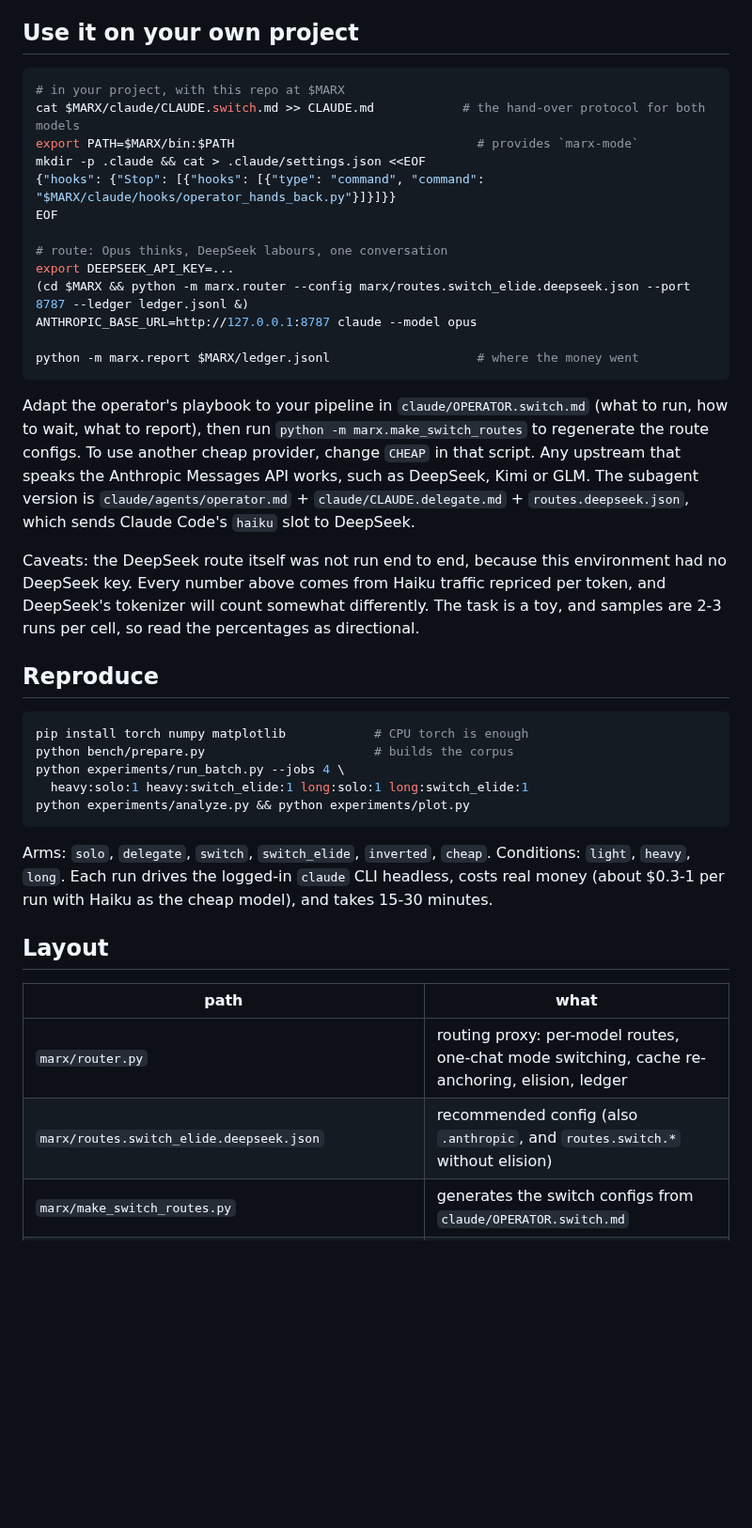
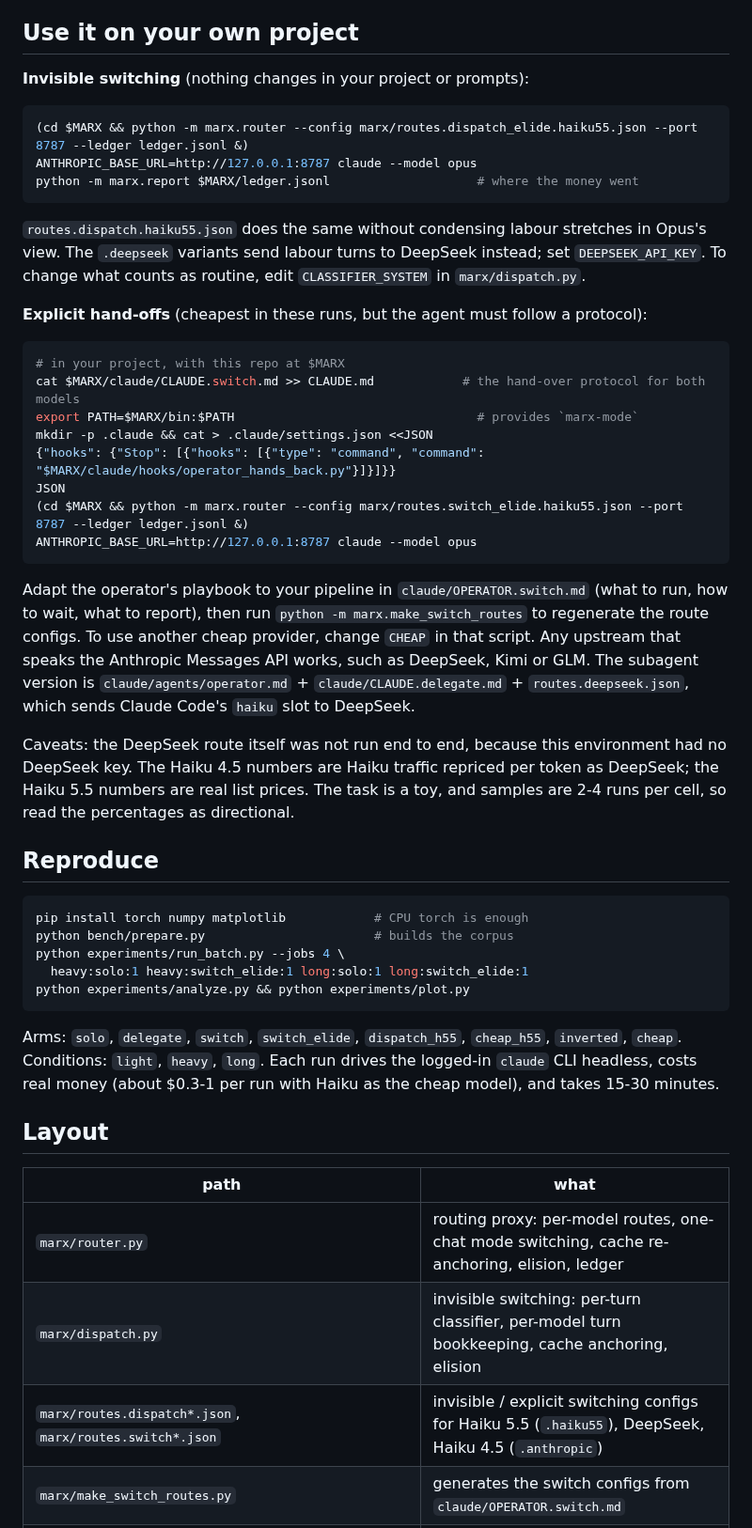
Before and after one commit to yiheinchai/token-marxing, a Markdown page: README.md, the part around one of its changes. Shown at 94% size. Drawn GitHub-style; blank space fills up the shorter version.

````diff
--- a/README.md
+++ b/README.md
@@ -155,20 +186,29 @@ fewer tokens**, not from converting output into input.
 
 ## Use it on your own project
 
+**Invisible switching** (nothing changes in your project or prompts):
+
+```bash
+(cd $MARX && python -m marx.router --config marx/routes.dispatch_elide.haiku55.json --port 8787 --ledger ledger.jsonl &)
+ANTHROPIC_BASE_URL=http://127.0.0.1:8787 claude --model opus
+python -m marx.report $MARX/ledger.jsonl                    # where the money went
+```
+
+`routes.dispatch.haiku55.json` does the same without condensing labour stretches in Opus's
+view. The `.deepseek` variants send labour turns to DeepSeek instead; set `DEEPSEEK_API_KEY`.
+To change what counts as routine, edit `CLASSIFIER_SYSTEM` in `marx/dispatch.py`.
+
+**Explicit hand-offs** (cheapest in these runs, but the agent must follow a protocol):
+
 ```bash
 # in your project, with this repo at $MARX
 cat $MARX/claude/CLAUDE.switch.md >> CLAUDE.md            # the hand-over protocol for both models
 export PATH=$MARX/bin:$PATH                                 # provides `marx-mode`
-mkdir -p .claude && cat > .claude/settings.json <<EOF
+mkdir -p .claude && cat > .claude/settings.json <<JSON
 {"hooks": {"Stop": [{"hooks": [{"type": "command", "command": "$MARX/claude/hooks/operator_hands_back.py"}]}]}}
-EOF
-
-# route: Opus thinks, DeepSeek labours, one conversation
-export DEEPSEEK_API_KEY=...
-(cd $MARX && python -m marx.router --config marx/routes.switch_elide.deepseek.json --port 8787 --ledger ledger.jsonl &)
+JSON
+(cd $MARX && python -m marx.router --config marx/routes.switch_elide.haiku55.json --port 8787 --ledger ledger.jsonl &)
 ANTHROPIC_BASE_URL=http://127.0.0.1:8787 claude --model opus
-
-python -m marx.report $MARX/ledger.jsonl                    # where the money went
 ```
 
 Adapt the operator's playbook to your pipeline in `claude/OPERATOR.switch.md` (what to run,
@@ -179,9 +219,9 @@ speaks the Anthropic Messages API works, such as DeepSeek, Kimi or GLM. The suba
 Claude Code's `haiku` slot to DeepSeek.
 
 Caveats: the DeepSeek route itself was not run end to end, because this environment had no
-DeepSeek key. Every number above comes from Haiku traffic repriced per token, and DeepSeek's
-tokenizer will count somewhat differently. The task is a toy, and samples are 2-3 runs per
-cell, so read the percentages as directional.
+DeepSeek key. The Haiku 4.5 numbers are Haiku traffic repriced per token as DeepSeek; the
+Haiku 5.5 numbers are real list prices. The task is a toy, and samples are 2-4 runs per cell,
+so read the percentages as directional.
 
 ## Reproduce
 
@@ -193,7 +233,7 @@ python experiments/run_batch.py --jobs 4 \
 python experiments/analyze.py && python experiments/plot.py
 ```
 
-Arms: `solo`, `delegate`, `switch`, `switch_elide`, `inverted`, `cheap`. Conditions: `light`,
+Arms: `solo`, `delegate`, `switch`, `switch_elide`, `dispatch_h55`, `cheap_h55`, `inverted`, `cheap`. Conditions: `light`,
 `heavy`, `long`. Each run drives the logged-in `claude` CLI headless, costs real money (about
 $0.3-1 per run with Haiku as the cheap model), and takes 15-30 minutes.
 
@@ -202,7 +242,8 @@ $0.3-1 per run with Haiku as the cheap model), and takes 15-30 minutes.
 | path | what |
 |---|---|
 | `marx/router.py` | routing proxy: per-model routes, one-chat mode switching, cache re-anchoring, elision, ledger |
-| `marx/routes.switch_elide.deepseek.json` | recommended config (also `.anthropic`, and `routes.switch.*` without elision) |
+| `marx/dispatch.py` | invisible switching: per-turn classifier, per-model turn bookkeeping, cache anchoring, elision |
+| `marx/routes.dispatch*.json`, `marx/routes.switch*.json` | invisible / explicit switching configs for Haiku 5.5 (`.haiku55`), DeepSeek, Haiku 4.5 (`.anthropic`) |
 | `marx/make_switch_routes.py` | generates the switch configs from `claude/OPERATOR.switch.md` |
 | `marx/prices.py`, `marx/report.py` | price table; ledger summary with `--as-if` repricing |
 | `bin/marx-mode` | the hand-over command |
````
Also changed, not shown: other parts of README.md (+52 -21 lines), results/REPORT.md (+33 -19 lines), results/cost_by_arm.png, 2 other files.
